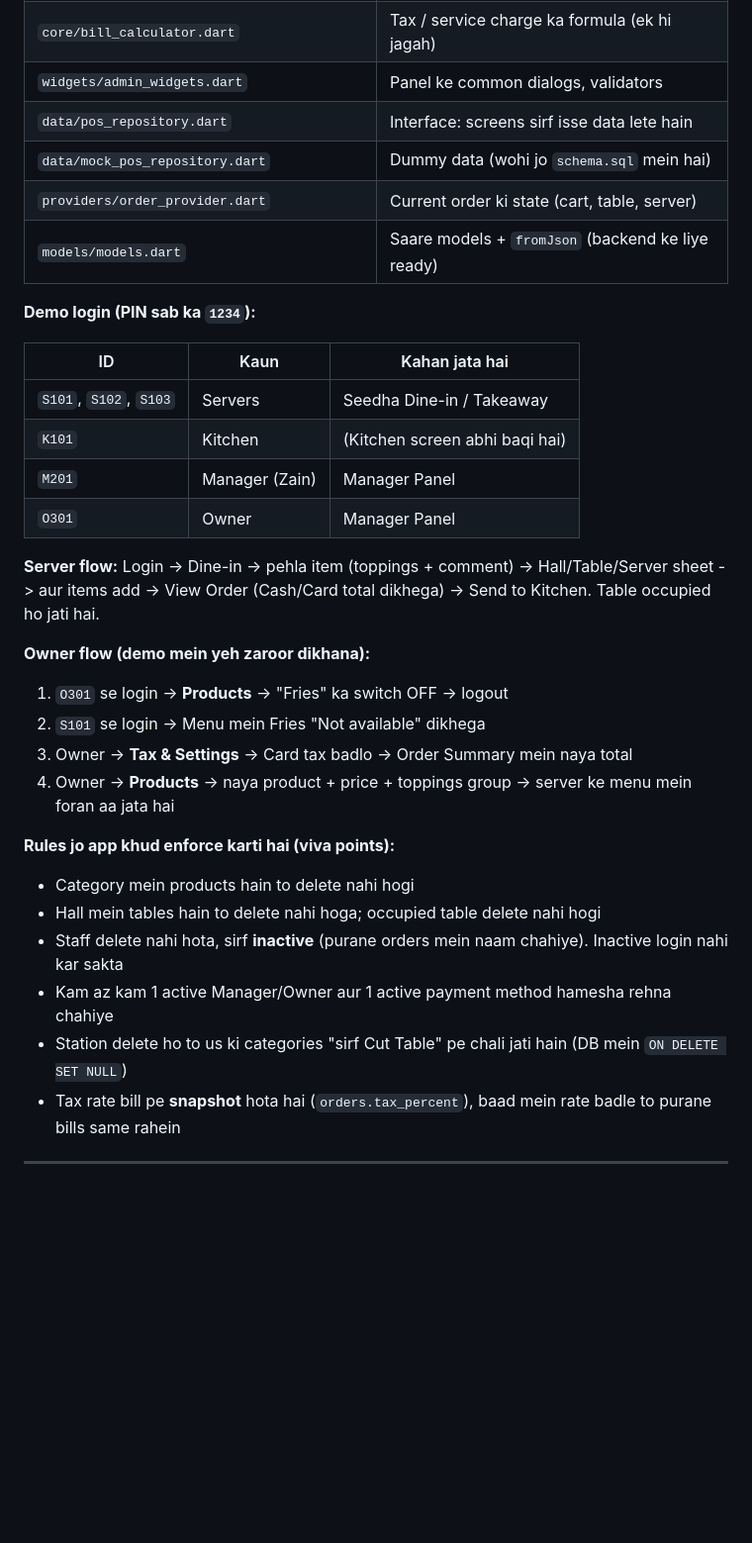
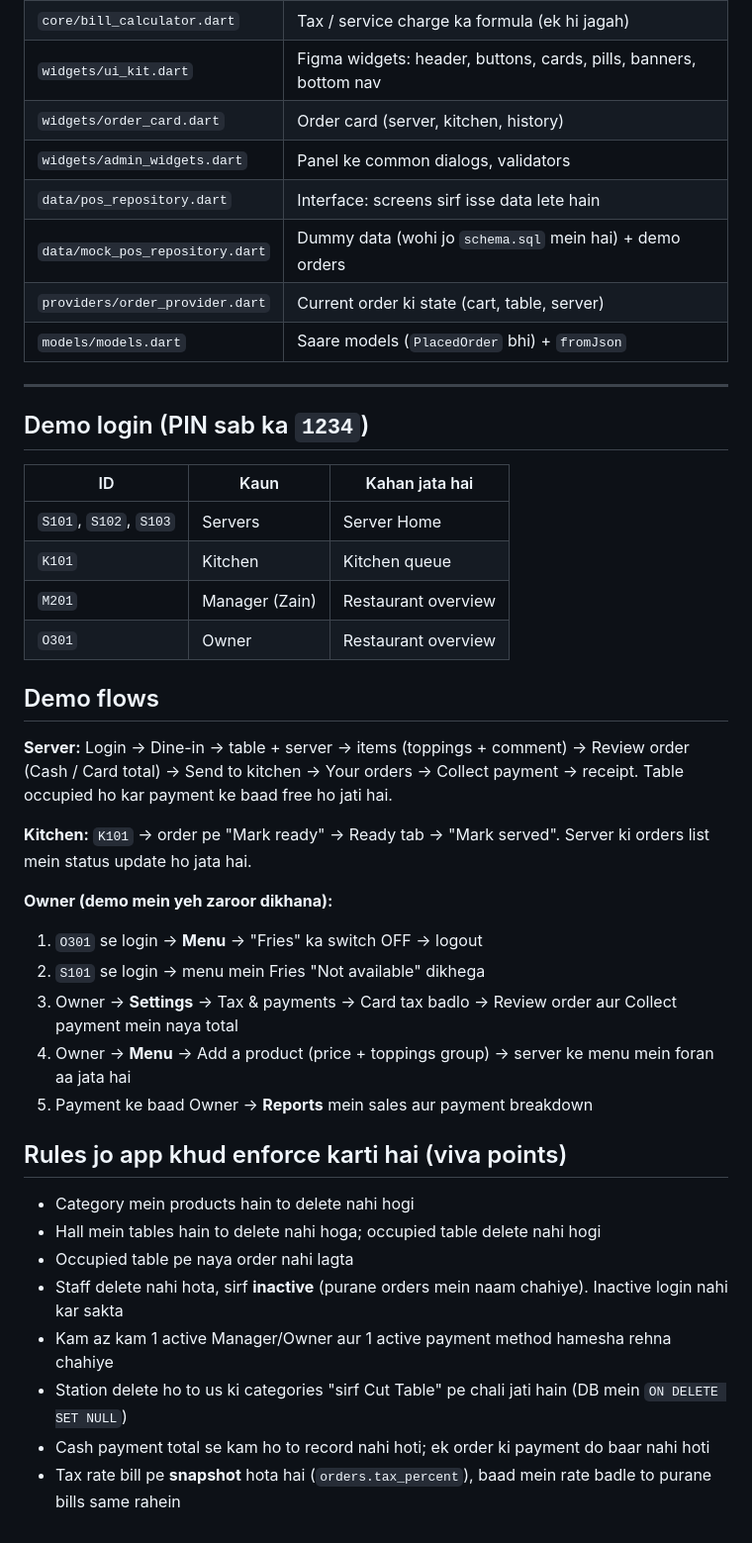
Before and after one commit to zainkhan-bit/punchit, a Markdown page: README.md, the part around one of its changes. Shown at 99% size. GitHub-like rendering; blank space fills up the shorter version.

```diff
--- a/README.md
+++ b/README.md
@@ -49,33 +96,43 @@ punchit/
 | `core/bill_calculator.dart` | Tax / service charge ka formula (ek hi jagah) |
+| `widgets/ui_kit.dart` | Figma widgets: header, buttons, cards, pills, banners, bottom nav |
+| `widgets/order_card.dart` | Order card (server, kitchen, history) |
 | `widgets/admin_widgets.dart` | Panel ke common dialogs, validators |
 | `data/pos_repository.dart` | Interface: screens sirf isse data lete hain |
-| `data/mock_pos_repository.dart` | Dummy data (wohi jo `schema.sql` mein hai) |
+| `data/mock_pos_repository.dart` | Dummy data (wohi jo `schema.sql` mein hai) + demo orders |
 | `providers/order_provider.dart` | Current order ki state (cart, table, server) |
-| `models/models.dart` | Saare models + `fromJson` (backend ke liye ready) |
+| `models/models.dart` | Saare models (`PlacedOrder` bhi) + `fromJson` |
 
-**Demo login (PIN sab ka `1234`):**
+---
+
+## Demo login (PIN sab ka `1234`)
 
 | ID | Kaun | Kahan jata hai |
 |---|---|---|
-| `S101`, `S102`, `S103` | Servers | Seedha Dine-in / Takeaway |
-| `K101` | Kitchen | (Kitchen screen abhi baqi hai) |
-| `M201` | Manager (Zain) | Manager Panel |
-| `O301` | Owner | Manager Panel |
+| `S101`, `S102`, `S103` | Servers | Server Home |
+| `K101` | Kitchen | Kitchen queue |
+| `M201` | Manager (Zain) | Restaurant overview |
+| `O301` | Owner | Restaurant overview |
 
-**Server flow:** Login -> Dine-in -> pehla item (toppings + comment) -> Hall/Table/Server sheet -> aur items add -> View Order (Cash/Card total dikhega) -> Send to Kitchen. Table occupied ho jati hai.
+## Demo flows
 
-**Owner flow (demo mein yeh zaroor dikhana):**
-1. `O301` se login -> **Products** -> "Fries" ka switch OFF -> logout
-2. `S101` se login -> Menu mein Fries "Not available" dikhega
-3. Owner -> **Tax & Settings** -> Card tax badlo -> Order Summary mein naya total
-4. Owner -> **Products** -> naya product + price + toppings group -> server ke menu mein foran aa jata hai
+**Server:** Login -> Dine-in -> table + server -> items (toppings + comment) -> Review order (Cash / Card total) -> Send to kitchen -> Your orders -> Collect payment -> receipt. Table occupied ho kar payment ke baad free ho jati hai.
 
-**Rules jo app khud enforce karti hai (viva points):**
+**Kitchen:** `K101` -> order pe "Mark ready" -> Ready tab -> "Mark served". Server ki orders list mein status update ho jata hai.
+
+**Owner (demo mein yeh zaroor dikhana):**
+1. `O301` se login -> **Menu** -> "Fries" ka switch OFF -> logout
+2. `S101` se login -> menu mein Fries "Not available" dikhega
+3. Owner -> **Settings** -> Tax & payments -> Card tax badlo -> Review order aur Collect payment mein naya total
+4. Owner -> **Menu** -> Add a product (price + toppings group) -> server ke menu mein foran aa jata hai
+5. Payment ke baad Owner -> **Reports** mein sales aur payment breakdown
+
+## Rules jo app khud enforce karti hai (viva points)
+
 - Category mein products hain to delete nahi hogi
 - Hall mein tables hain to delete nahi hoga; occupied table delete nahi hogi
+- Occupied table pe naya order nahi lagta
 - Staff delete nahi hota, sirf **inactive** (purane orders mein naam chahiye). Inactive login nahi kar sakta
 - Kam az kam 1 active Manager/Owner aur 1 active payment method hamesha rehna chahiye
 - Station delete ho to us ki categories "sirf Cut Table" pe chali jati hain (DB mein `ON DELETE SET NULL`)
+- Cash payment total se kam ho to record nahi hoti; ek order ki payment do baar nahi hoti
 - Tax rate bill pe **snapshot** hota hai (`orders.tax_percent`), baad mein rate badle to purane bills same rahein
-
----
```
Also changed, not shown: other parts of README.md (+71 -24 lines).
